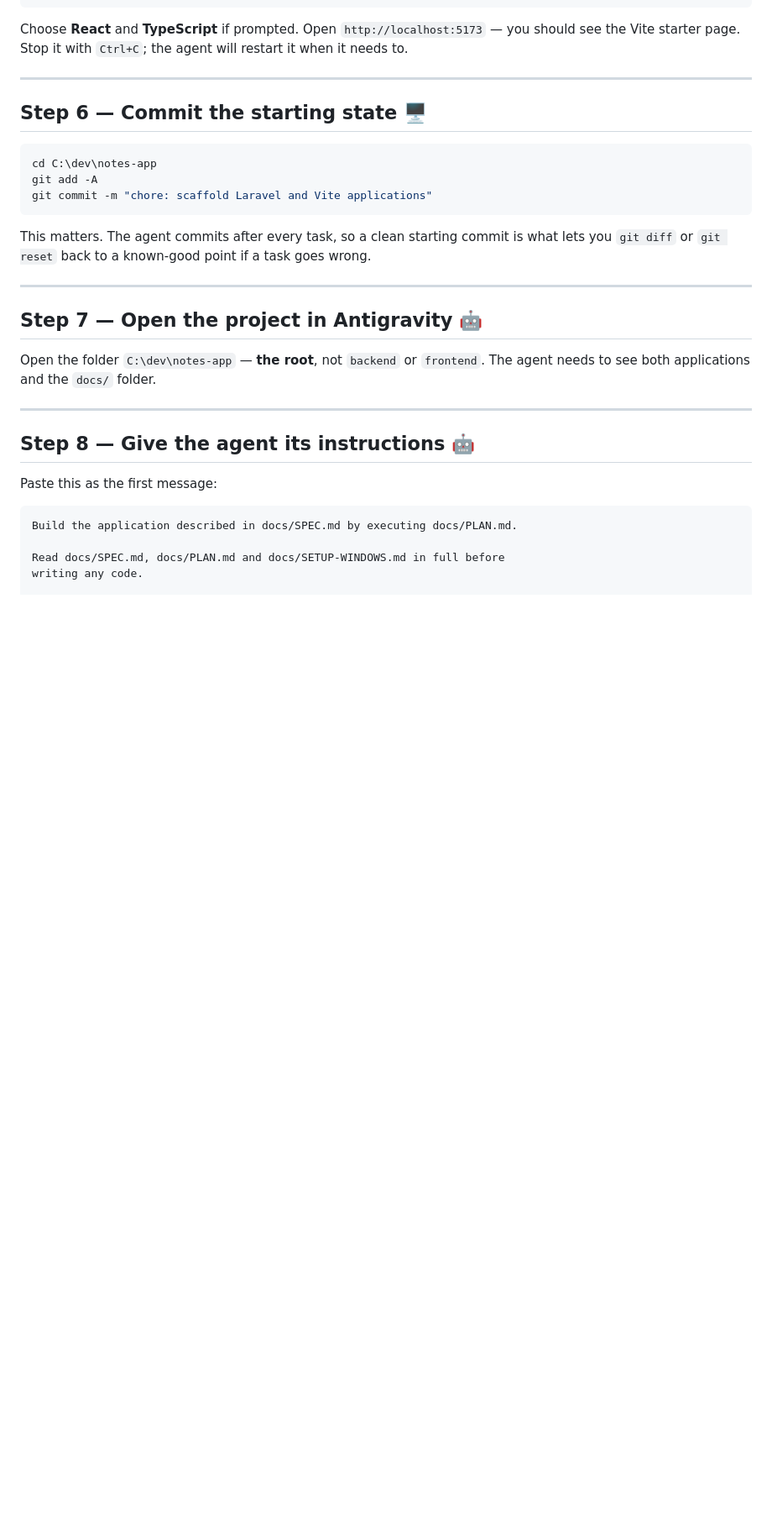
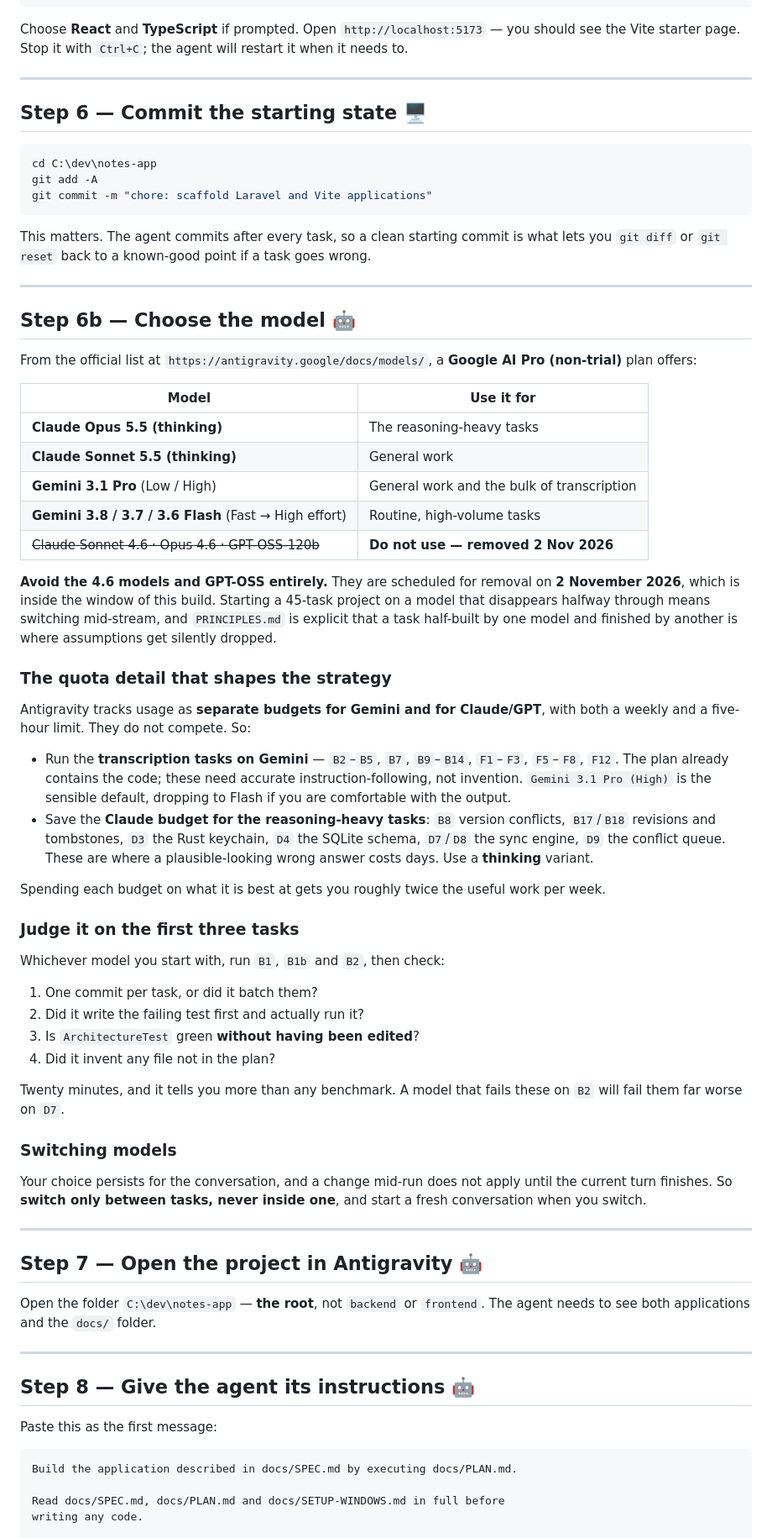
Before and after one commit to akashvichhi/notes, a Markdown page: docs/GETTING-STARTED.md, the part around the change. Shown at 84% size. Drawn GitHub-style; blank space fills up the shorter version.

Commit message:
docs: model selection guidance from the official Antigravity model list

```diff
--- a/docs/GETTING-STARTED.md
+++ b/docs/GETTING-STARTED.md
@@ -149,6 +149,62 @@ lets you `git diff` or `git reset` back to a known-good point if a task goes wro
 
 ---
 
+## Step 6b — Choose the model 🤖
+
+From the official list at `https://antigravity.google/docs/models/`, a **Google AI Pro
+(non-trial)** plan offers:
+
+| Model | Use it for |
+|---|---|
+| **Claude Opus 5.5 (thinking)** | The reasoning-heavy tasks |
+| **Claude Sonnet 5.5 (thinking)** | General work |
+| **Gemini 3.1 Pro** (Low / High) | General work and the bulk of transcription |
+| **Gemini 3.8 / 3.7 / 3.6 Flash** (Fast → High effort) | Routine, high-volume tasks |
+| ~~Claude Sonnet 4.6 · Opus 4.6 · GPT-OSS-120b~~ | **Do not use — removed 2 Nov 2026** |
+
+**Avoid the 4.6 models and GPT-OSS entirely.** They are scheduled for removal on
+**2 November 2026**, which is inside the window of this build. Starting a 45-task
+project on a model that disappears halfway through means switching mid-stream, and
+`PRINCIPLES.md` is explicit that a task half-built by one model and finished by
+another is where assumptions get silently dropped.
+
+### The quota detail that shapes the strategy
+
+Antigravity tracks usage as **separate budgets for Gemini and for Claude/GPT**, with
+both a weekly and a five-hour limit. They do not compete. So:
+
+- Run the **transcription tasks on Gemini** — `B2`–`B5`, `B7`, `B9`–`B14`, `F1`–`F3`,
+  `F5`–`F8`, `F12`. The plan already contains the code; these need accurate
+  instruction-following, not invention. `Gemini 3.1 Pro (High)` is the sensible
+  default, dropping to Flash if you are comfortable with the output.
+- Save the **Claude budget for the reasoning-heavy tasks**: `B8` version conflicts,
+  `B17`/`B18` revisions and tombstones, `D3` the Rust keychain, `D4` the SQLite
+  schema, `D7`/`D8` the sync engine, `D9` the conflict queue. These are where a
+  plausible-looking wrong answer costs days. Use a **thinking** variant.
+
+Spending each budget on what it is best at gets you roughly twice the useful work
+per week.
+
+### Judge it on the first three tasks
+
+Whichever model you start with, run `B1`, `B1b` and `B2`, then check:
+
+1. One commit per task, or did it batch them?
+2. Did it write the failing test first and actually run it?
+3. Is `ArchitectureTest` green **without having been edited**?
+4. Did it invent any file not in the plan?
+
+Twenty minutes, and it tells you more than any benchmark. A model that fails these on
+`B2` will fail them far worse on `D7`.
+
+### Switching models
+
+Your choice persists for the conversation, and a change mid-run does not apply until
+the current turn finishes. So **switch only between tasks, never inside one**, and
+start a fresh conversation when you switch.
+
+---
+
 ## Step 7 — Open the project in Antigravity 🤖
 
 Open the folder `C:\dev\notes-app` — **the root**, not `backend` or `frontend`. The
```
